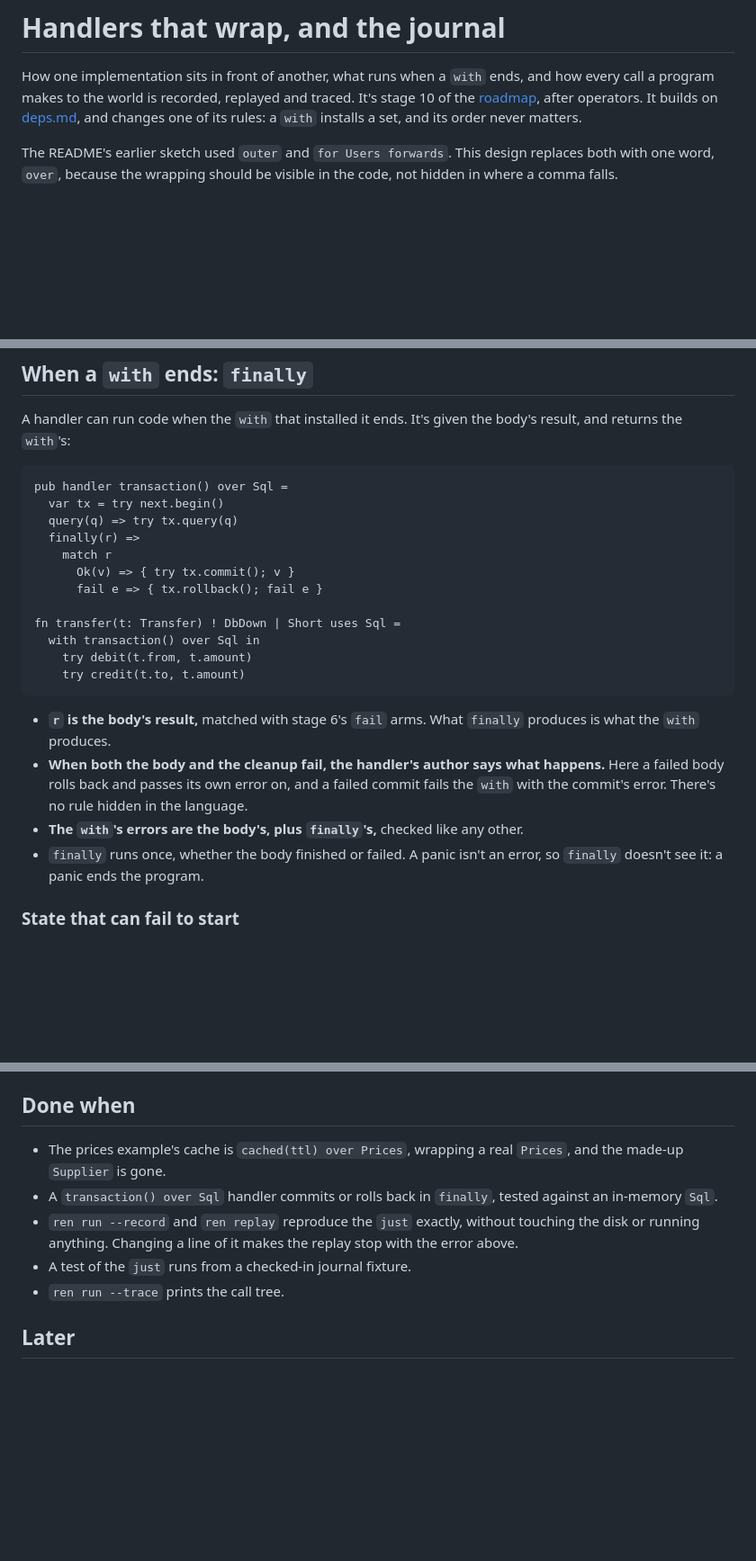
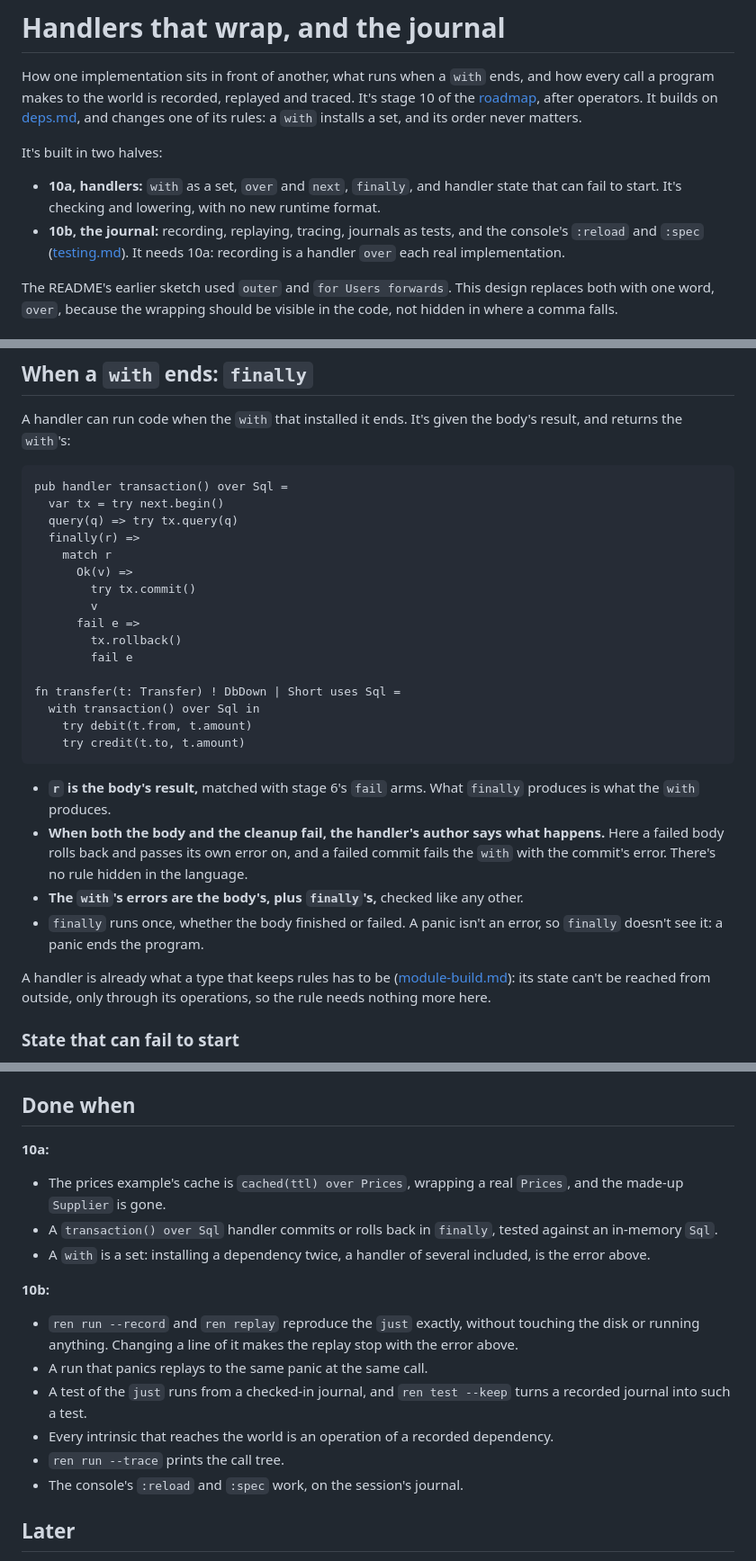
Before and after one commit to Mats-Dodd/ren, a Markdown page: handlers.md, 3 parts joined by grey strips. Shown at 90% size. GitHub-like rendering; blank space fills up the shorter version.

```diff
--- a/handlers.md
+++ b/handlers.md
@@ -5,6 +5,15 @@ ends, and how every call a program makes to the world is recorded,
 replayed and traced. It's stage 10 of the [roadmap](README.md#roadmap),
 after operators. It builds on [deps.md](deps.md), and changes one of its
 rules: a `with` installs a set, and its order never matters.
+
+It's built in two halves:
+
+- **10a, handlers:** `with` as a set, `over` and `next`, `finally`, and
+  handler state that can fail to start. It's checking and lowering, with
+  no new runtime format.
+- **10b, the journal:** recording, replaying, tracing, journals as tests,
+  and the console's `:reload` and `:spec` ([testing.md](testing.md#the-console)).
+  It needs 10a: recording is a handler `over` each real implementation.
 
 The README's earlier sketch used `outer` and `for Users forwards`. This
 design replaces both with one word, `over`, because the wrapping should
@@ -182,8 +195,12 @@ pub handler transaction() over Sql =
   query(q) => try tx.query(q)
   finally(r) =>
     match r
-      Ok(v) => { try tx.commit(); v }
-      fail e => { tx.rollback(); fail e }
+      Ok(v) =>
+        try tx.commit()
+        v
+      fail e =>
+        tx.rollback()
+        fail e
 
 fn transfer(t: Transfer) ! DbDown | Short uses Sql =
   with transaction() over Sql in
@@ -201,6 +218,11 @@ fn transfer(t: Transfer) ! DbDown | Short uses Sql =
   any other.
 - `finally` runs once, whether the body finished or failed. A panic isn't
   an error, so `finally` doesn't see it: a panic ends the program.
+
+A handler is already what a type that keeps rules has to be
+([module-build.md](module-build.md#private-unless-pub)): its state can't
+be reached from outside, only through its operations, so the rule needs
+nothing more here.
 
 ### State that can fail to start
 
@@ -351,15 +412,27 @@ The shape is `runtime-io.md`'s, a submission and its completion:
 
 ## Done when
 
+**10a:**
+
 - The prices example's cache is `cached(ttl) over Prices`, wrapping a real
   `Prices`, and the made-up `Supplier` is gone.
 - A `transaction() over Sql` handler commits or rolls back in `finally`,
   tested against an in-memory `Sql`.
+- A `with` is a set: installing a dependency twice, a handler of several
+  included, is the error above.
+
+**10b:**
+
 - `ren run --record` and `ren replay` reproduce the `just` exactly,
   without touching the disk or running anything. Changing a line of it
   makes the replay stop with the error above.
-- A test of the `just` runs from a checked-in journal fixture.
+- A run that panics replays to the same panic at the same call.
+- A test of the `just` runs from a checked-in journal, and `ren test
+  --keep` turns a recorded journal into such a test.
+- Every intrinsic that reaches the world is an operation of a recorded
+  dependency.
 - `ren run --trace` prints the call tree.
+- The console's `:reload` and `:spec` work, on the session's journal.
 
 ## Later
 
```
Also changed, not shown: other parts of handlers.md (+58 -15 lines).
